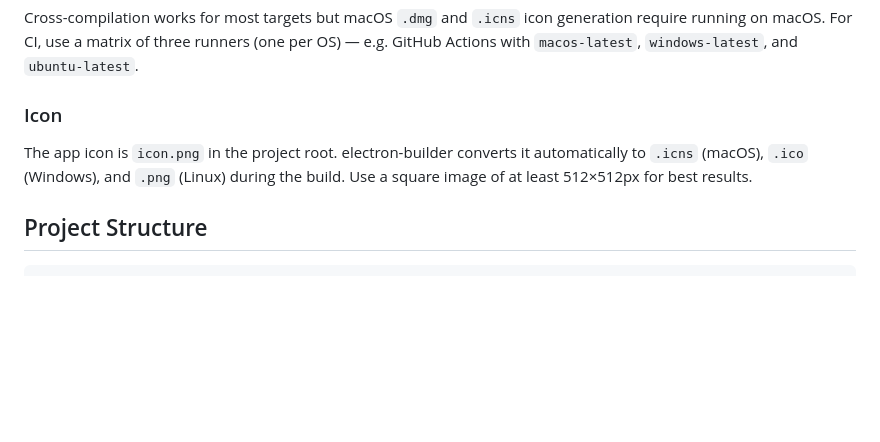
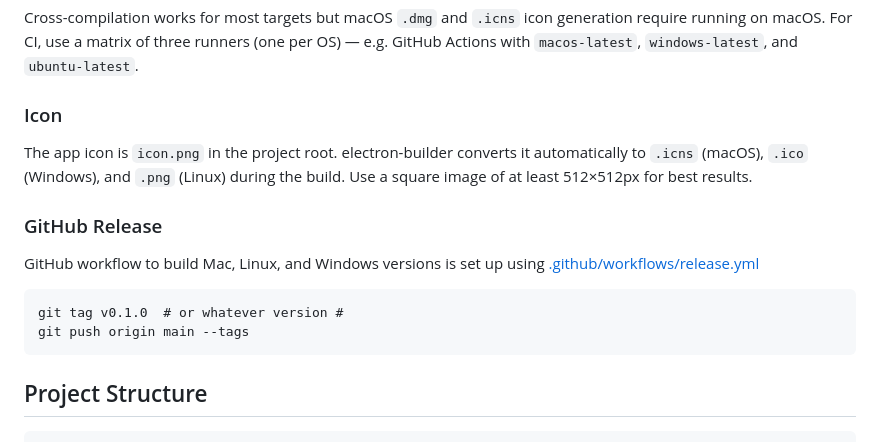
Before and after one commit to metalbabble/MinAmp, a Markdown page: README.md, the part around the change. Rendered like a GitHub page; blank space fills up the shorter version.

Commit message:
release details

````diff
--- a/README.md
+++ b/README.md
@@ -80,6 +80,14 @@ Cross-compilation works for most targets but macOS `.dmg` and `.icns` icon gener
 
 The app icon is `icon.png` in the project root. electron-builder converts it automatically to `.icns` (macOS), `.ico` (Windows), and `.png` (Linux) during the build. Use a square image of at least 512×512px for best results.
 
+### GitHub Release
+
+GitHub workflow to build Mac, Linux, and Windows versions is set up using [.github/workflows/release.yml](.github/workflows/release.yml)
+```
+git tag v0.1.0  # or whatever version #
+git push origin main --tags
+```
+
 ## Project Structure
 
 ```text
````
